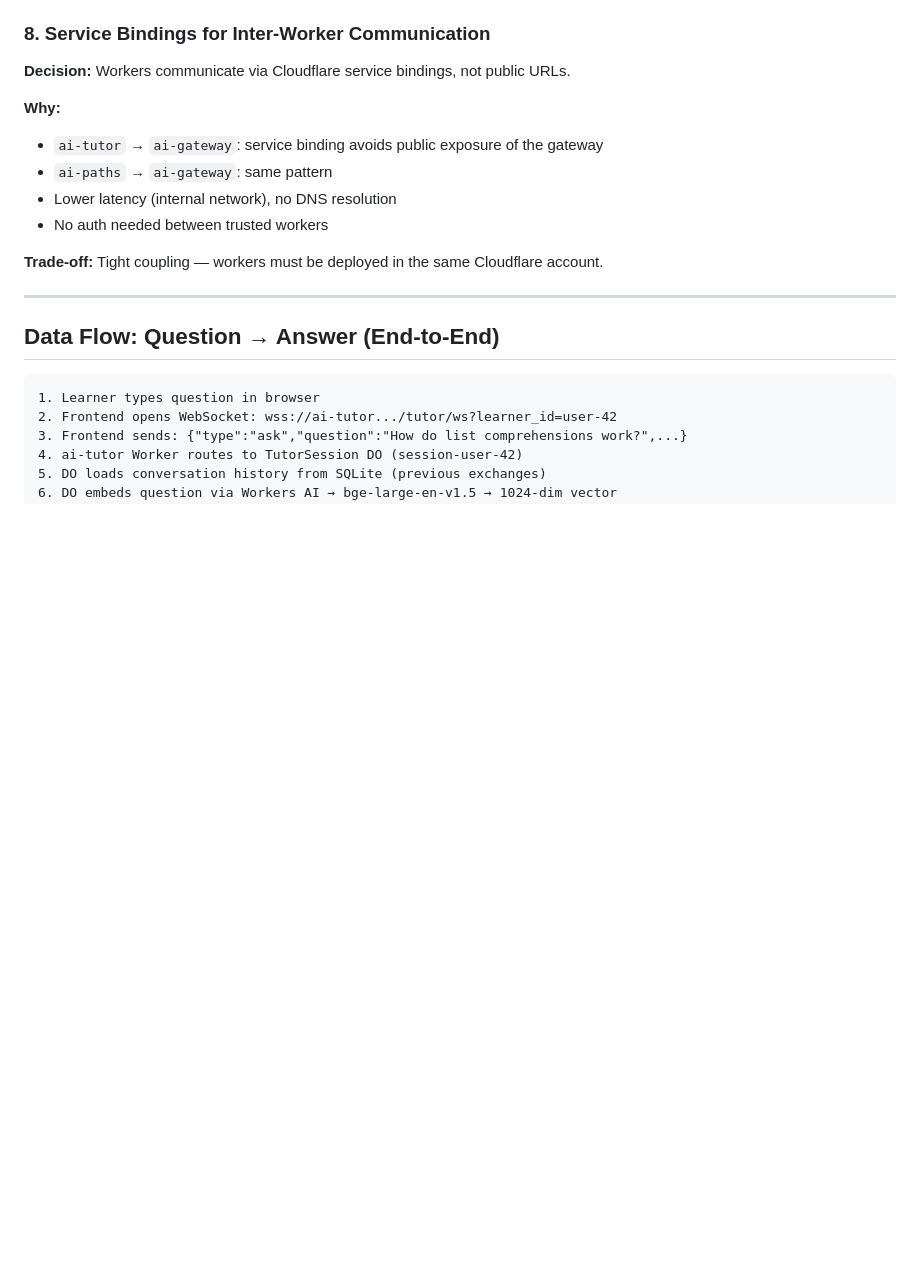
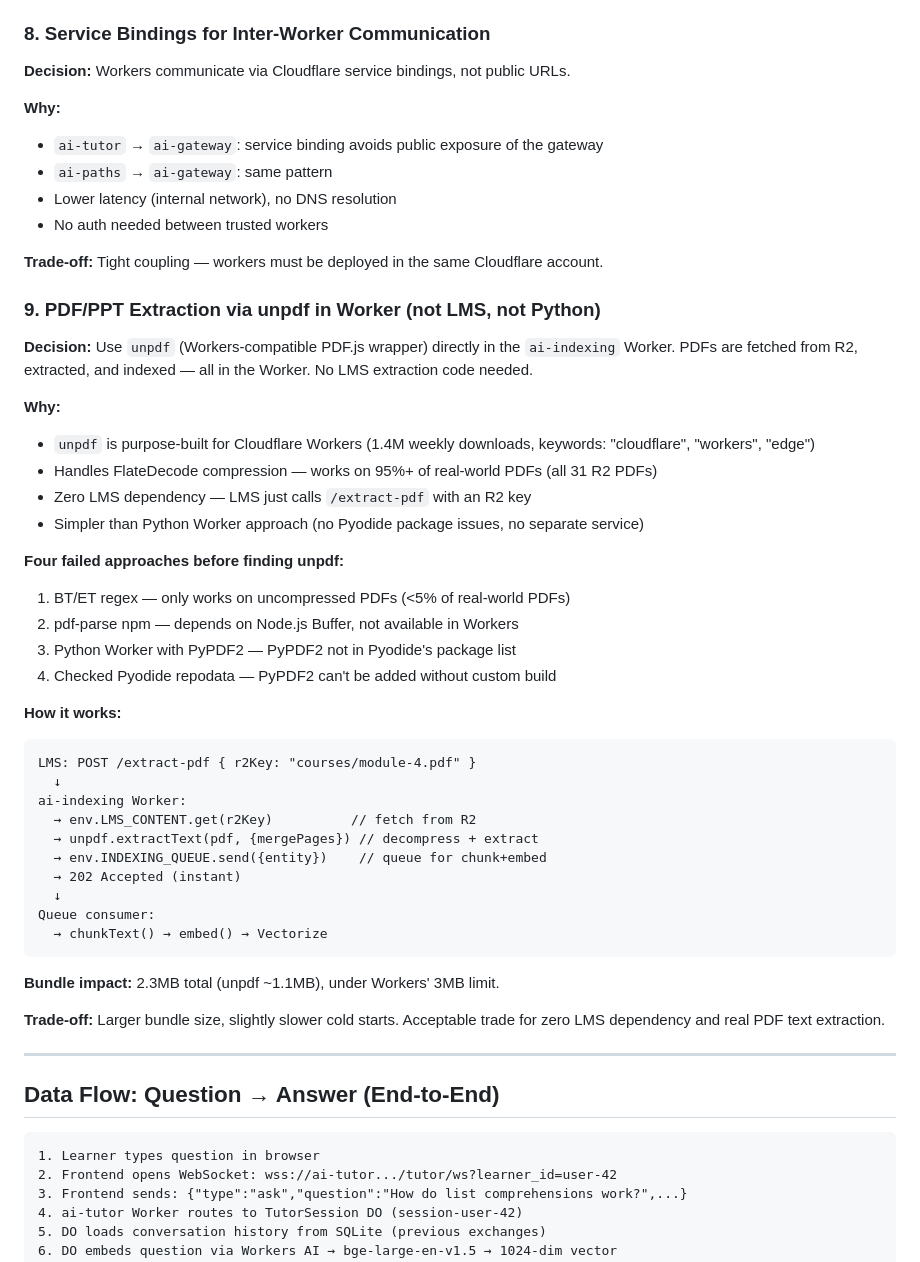
Before and after one commit to abiolaks/ai_features_for_lms, a Markdown page: architecture/module-architecture.md, the part around one of its changes. Rendered like a GitHub page; blank space fills up the shorter version.

Commit message:
docs(architecture): add ADR #9 — unpdf PDF extraction, R2 resource, PDF data flow
- Decision 9: unpdf in Worker over LMS extraction/Python Worker/pdf-parse
- Four failed approaches documented with reasons
- R2 bucket (lms-content-staging) added to resource map
- unpdf added as npm resource (1.1MB, Workers-compatible)
- New data flow: PDF → R2 → unpdf → queue → chunk → embed → Vectorize → tutor

````diff
--- a/architecture/module-architecture.md
+++ b/architecture/module-architecture.md
@@ -243,6 +243,40 @@
 
 **Trade-off:** Tight coupling — workers must be deployed in the same Cloudflare account.
 
+### 9. PDF/PPT Extraction via unpdf in Worker (not LMS, not Python)
+
+**Decision:** Use `unpdf` (Workers-compatible PDF.js wrapper) directly in the `ai-indexing` Worker. PDFs are fetched from R2, extracted, and indexed — all in the Worker. No LMS extraction code needed.
+
+**Why:**
+- `unpdf` is purpose-built for Cloudflare Workers (1.4M weekly downloads, keywords: "cloudflare", "workers", "edge")
+- Handles FlateDecode compression — works on 95%+ of real-world PDFs (all 31 R2 PDFs)
+- Zero LMS dependency — LMS just calls `/extract-pdf` with an R2 key
+- Simpler than Python Worker approach (no Pyodide package issues, no separate service)
+
+**Four failed approaches before finding unpdf:**
+1. BT/ET regex — only works on uncompressed PDFs (<5% of real-world PDFs)
+2. pdf-parse npm — depends on Node.js Buffer, not available in Workers
+3. Python Worker with PyPDF2 — PyPDF2 not in Pyodide's package list
+4. Checked Pyodide repodata — PyPDF2 can't be added without custom build
+
+**How it works:**
+```
+LMS: POST /extract-pdf { r2Key: "courses/module-4.pdf" }
+  ↓
+ai-indexing Worker:
+  → env.LMS_CONTENT.get(r2Key)          // fetch from R2
+  → unpdf.extractText(pdf, {mergePages}) // decompress + extract
+  → env.INDEXING_QUEUE.send({entity})    // queue for chunk+embed
+  → 202 Accepted (instant)
+  ↓
+Queue consumer:
+  → chunkText() → embed() → Vectorize
+```
+
+**Bundle impact:** 2.3MB total (unpdf ~1.1MB), under Workers' 3MB limit.
+
+**Trade-off:** Larger bundle size, slightly slower cold starts. Acceptable trade for zero LMS dependency and real PDF text extraction.
+
 ---
 
 ## Data Flow: Question → Answer (End-to-End)
````
Also changed, not shown: other parts of architecture/module-architecture.md (+17 -0 lines).
